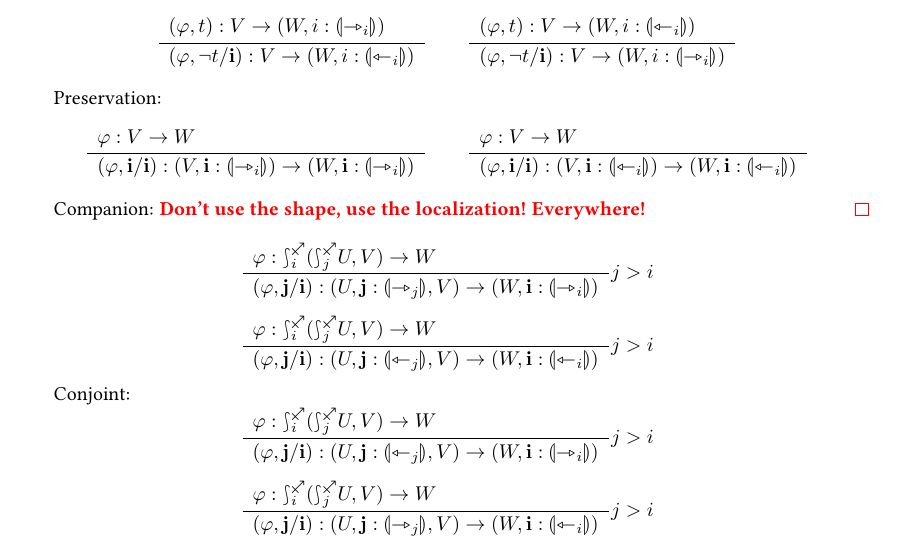
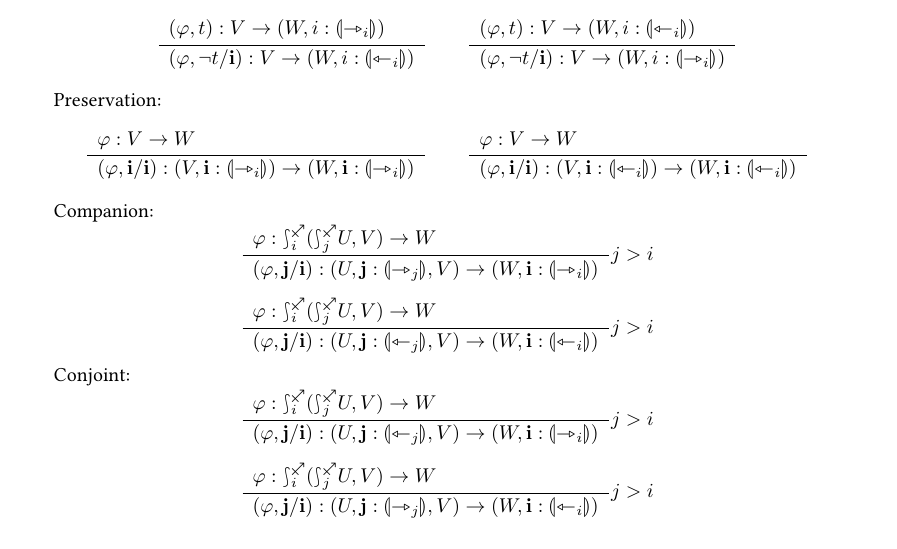
Before and after one commit to anuyts/natpt-public, a LaTeX document (long/natpt-long.tex, which reads natpt-macros.sty): part of page 8 of 10, cut so that both start at the same text. Compiled offline with pdfLaTeX.

```diff
--- a/long/natpt-long.tex
+++ b/long/natpt-long.tex
@@ -540,7 +540,7 @@
 	}{}
 \]
 
-Companion: \todoi{Don't use the shape, use the localization! Everywhere!}
+Companion:
 \[
 	\inference{
 		\vfi : \shp^\ypolar_i(\shp^\ypolar_j U, V) \to W
--- a/natpt-macros.sty
+++ b/natpt-macros.sty
@@ -140,7 +140,8 @@
 \newcommand{\Id}{\mathrm{Id}}
 \newcommand{\op}{^{\name{op}}}
 \newcommand{\Op}{{\name{Op}}}
-\newcommand{\Opcube}{{\name{Op}}'}
+	\newcommand{\Opcube}{{\name{Op}}'}
+\newcommand{\SymCl}{{\name{SymCl}}}
 \newcommand{\co}{^{\name{co}}}
 \newcommand{\coop}{^{\name{coop}}}
 \newcommand{\whisk}{\mathbin{\star}}
```
